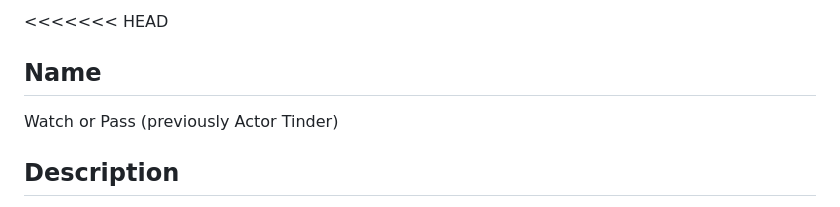
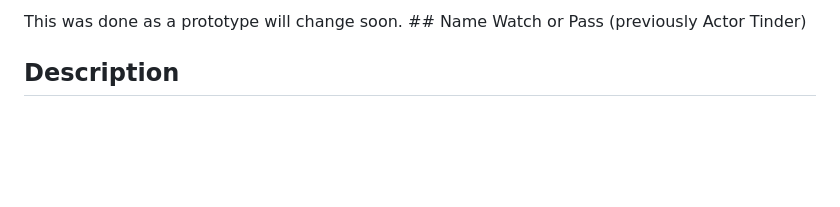
Before and after one commit to arda264/watchorpass, a Markdown page: README.md, the part around the change. GitHub-like rendering; blank space fills up the shorter version.

Commit message:
added self reminder to README.md

```diff
--- a/README.md
+++ b/README.md
@@ -1,5 +1,4 @@
-<<<<<<< HEAD
-## Name
+This was done as a prototype will change soon. ## Name
 Watch or Pass (previously Actor Tinder)
 
 ## Description
```
